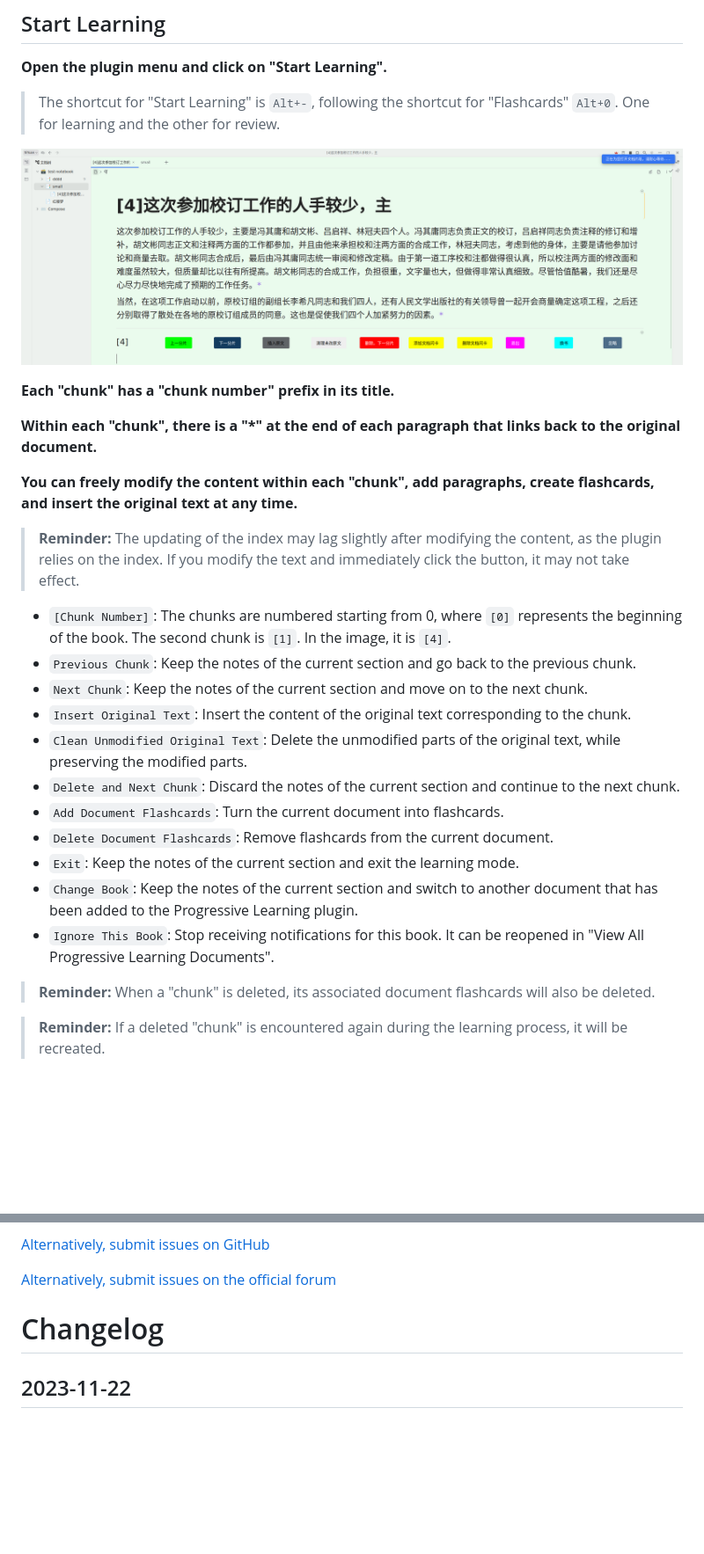
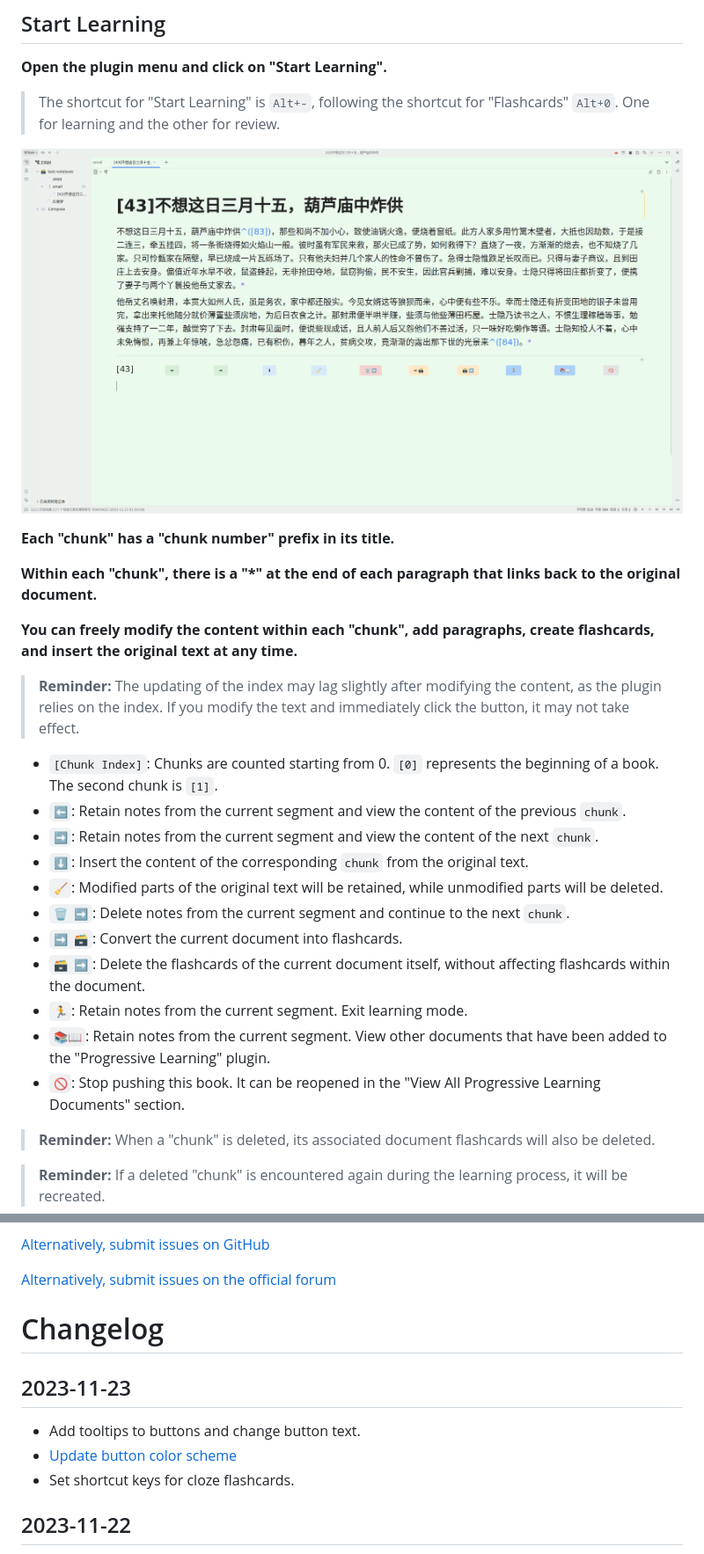
Before and after one commit to IAliceBobI/sy-progressive-plugin, a Markdown page: README.md, 2 parts joined by grey strips. Shown at 88% size. GitHub-like rendering; pictures changed too: assets/reading.png; blank space fills up the shorter version.

```diff
--- a/README.md
+++ b/README.md
@@ -46,17 +46,17 @@ The "Auto Flashcards" option means that each chunk will be turned into a flashca
 
 > **Reminder:** The updating of the index may lag slightly after modifying the content, as the plugin relies on the index. If you modify the text and immediately click the button, it may not take effect.
 
-* `[Chunk Number]`: The chunks are numbered starting from 0, where `[0]` represents the beginning of the book. The second chunk is `[1]`. In the image, it is `[4]`.
-* `Previous Chunk`: Keep the notes of the current section and go back to the previous chunk.
-* `Next Chunk`: Keep the notes of the current section and move on to the next chunk.
-* `Insert Original Text`: Insert the content of the original text corresponding to the chunk.
-* `Clean Unmodified Original Text`: Delete the unmodified parts of the original text, while preserving the modified parts.
-* `Delete and Next Chunk`: Discard the notes of the current section and continue to the next chunk.
-* `Add Document Flashcards`: Turn the current document into flashcards.
-* `Delete Document Flashcards`: Remove flashcards from the current document.
-* `Exit`: Keep the notes of the current section and exit the learning mode.
-* `Change Book`: Keep the notes of the current section and switch to another document that has been added to the Progressive Learning plugin.
-* `Ignore This Book`: Stop receiving notifications for this book. It can be reopened in "View All Progressive Learning Documents".
+* `[Chunk Index]`: Chunks are counted starting from 0. `[0]` represents the beginning of a book. The second chunk is `[1]`.
+* `⬅`: Retain notes from the current segment and view the content of the previous `chunk`.
+* `➡`: Retain notes from the current segment and view the content of the next `chunk`.
+* `⬇`: Insert the content of the corresponding `chunk` from the original text.
+* `🧹`: Modified parts of the original text will be retained, while unmodified parts will be deleted.
+* `🗑 ➡`: Delete notes from the current segment and continue to the next `chunk`.
+* `➡ 🗃`: Convert the current document into flashcards.
+* `🗃 ➡`: Delete the flashcards of the current document itself, without affecting flashcards within the document.
+* `🏃`: Retain notes from the current segment. Exit learning mode.
+* `📚📖`: Retain notes from the current segment. View other documents that have been added to the "Progressive Learning" plugin.
+* `🚫`: Stop pushing this book. It can be reopened in the "View All Progressive Learning Documents" section.
 
 > **Reminder:** When a "chunk" is deleted, its associated document flashcards will also be deleted.
 
@@ -104,6 +104,12 @@ QQ Group: 263961482
 
 # Changelog
 
+## 2023-11-23
+
+* Add tooltips to buttons and change button text.
+* [Update button color scheme](https://github.com/IAliceBobI/sy-progressive-plugin/issues/1)
+* Set shortcut keys for cloze flashcards.
+
 ## 2023-11-22
 
 * Added the option for automatic flashcard creation in documents, enabled by default.
```
Also changed, not shown: README_zh_CN.md (+13 -13 lines), 3 other files.
